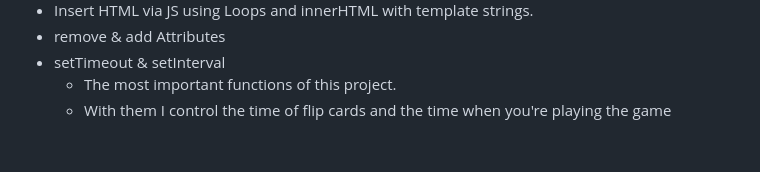
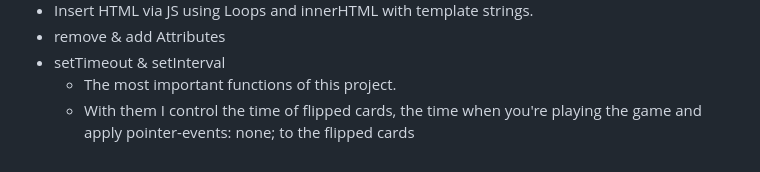
Before and after one commit to FilipeTenedini/p4-Driven-Parrots, a Markdown page: README.md, the part around the change. GitHub-like rendering.

```diff
--- a/README.md
+++ b/README.md
@@ -128,4 +128,4 @@ Esse projeto foi desenvolvido com as seguintes tecnologias:
 - remove & add Attributes
 - setTimeout & setInterval
   - The most important functions of this project.
-  - With them I control the time of flip cards and the time when you're playing the game
+  - With them I control the time of flipped cards, the time when you're playing the game and apply pointer-events: none; to the flipped cards
```
